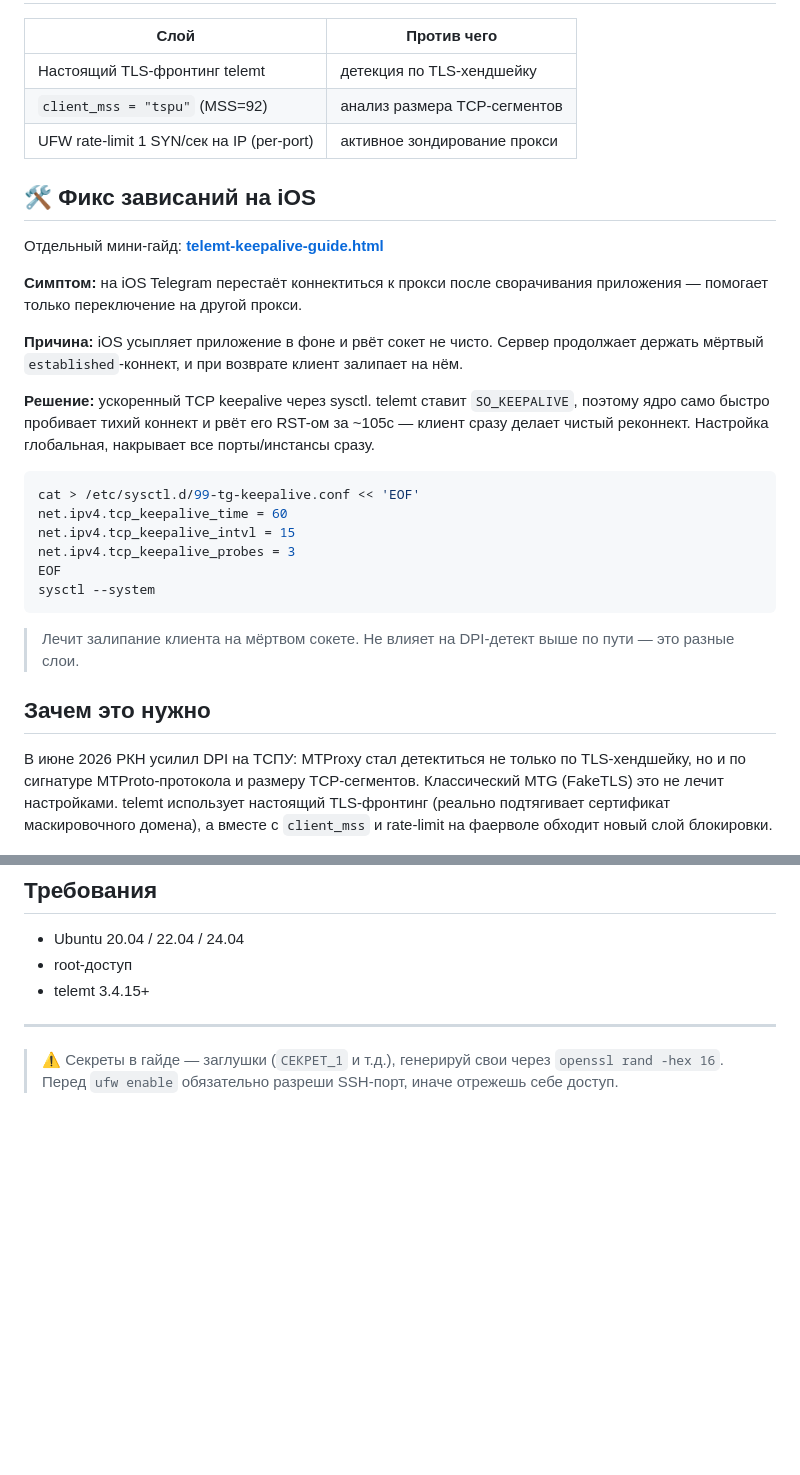
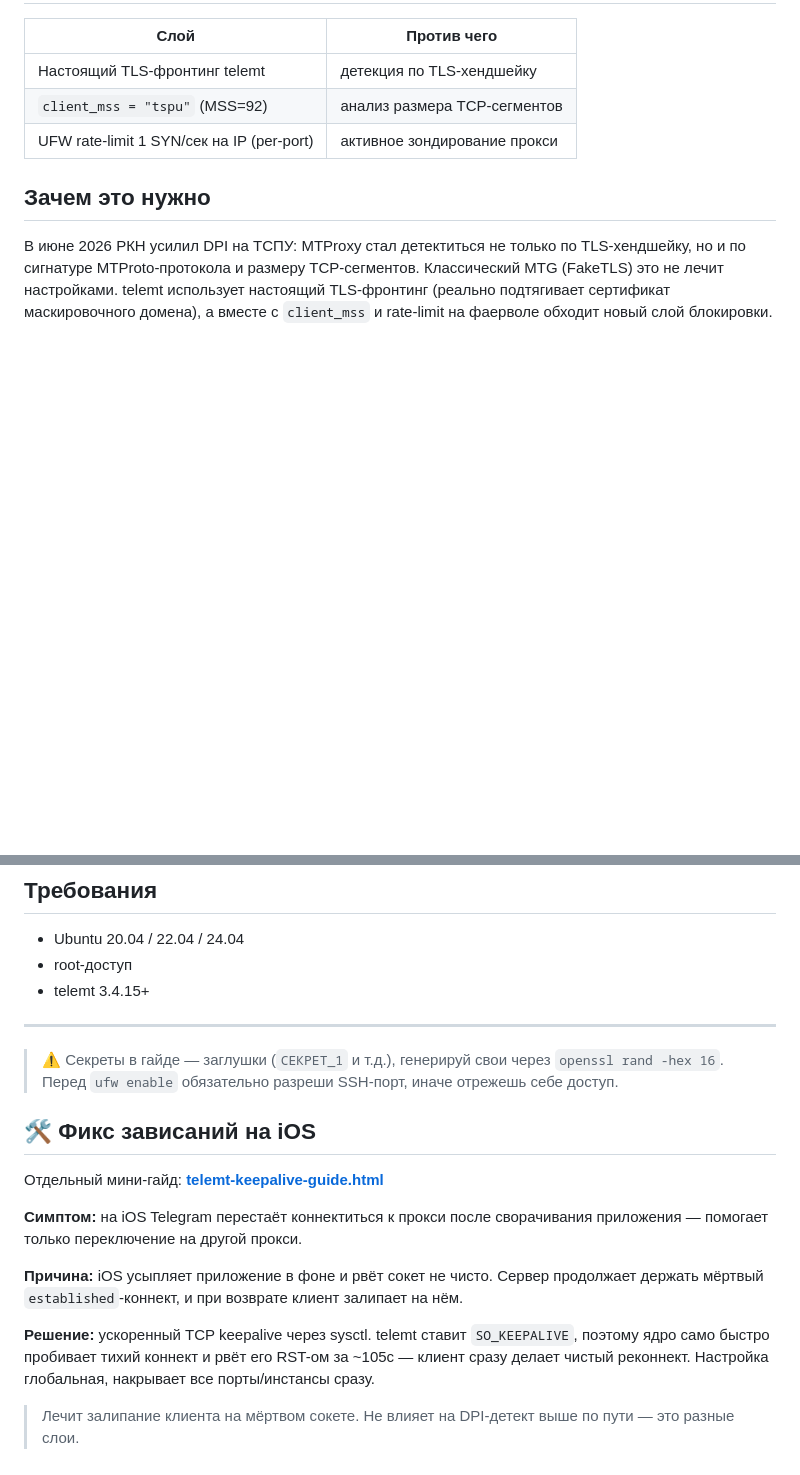
Before and after one commit to assyoucandy/telemt-server-guide, a Markdown page: README.md, 2 parts joined by grey strips. Drawn GitHub-style; blank space fills up the shorter version.

````diff
--- a/README.md
+++ b/README.md
@@ -31,27 +33,6 @@
 | `client_mss = "tspu"` (MSS=92) | анализ размера TCP-сегментов |
 | UFW rate-limit 1 SYN/сек на IP (per-port) | активное зондирование прокси |
 
-## 🛠️ Фикс зависаний на iOS
-
-Отдельный мини-гайд: **[telemt-keepalive-guide.html](https://assyoucandy.github.io/telemt-server-guide/telemt-keepalive-guide.html)**
-
-**Симптом:** на iOS Telegram перестаёт коннектиться к прокси после сворачивания приложения — помогает только переключение на другой прокси.
-
-**Причина:** iOS усыпляет приложение в фоне и рвёт сокет не чисто. Сервер продолжает держать мёртвый `established`-коннект, и при возврате клиент залипает на нём.
-
-**Решение:** ускоренный TCP keepalive через sysctl. telemt ставит `SO_KEEPALIVE`, поэтому ядро само быстро пробивает тихий коннект и рвёт его RST-ом за ~105с — клиент сразу делает чистый реконнект. Настройка глобальная, накрывает все порты/инстансы сразу.
-
-```bash
-cat > /etc/sysctl.d/99-tg-keepalive.conf << 'EOF'
-net.ipv4.tcp_keepalive_time = 60
-net.ipv4.tcp_keepalive_intvl = 15
-net.ipv4.tcp_keepalive_probes = 3
-EOF
-sysctl --system
-```
-
-> Лечит залипание клиента на мёртвом сокете. Не влияет на DPI-детект выше по пути — это разные слои.
-
 ## Зачем это нужно
 
 В июне 2026 РКН усилил DPI на ТСПУ: MTProxy стал детектиться не только по TLS-хендшейку, но и по сигнатуре MTProto-протокола и размеру TCP-сегментов. Классический MTG (FakeTLS) это не лечит настройками. telemt использует настоящий TLS-фронтинг (реально подтягивает сертификат маскировочного домена), а вместе с `client_mss` и rate-limit на фаерволе обходит новый слой блокировки.
@@ -66,3 +47,15 @@ sysctl --system
 
 > ⚠️ Секреты в гайде — заглушки (`СЕКРЕТ_1` и т.д.), генерируй свои через `openssl rand -hex 16`.
 > Перед `ufw enable` обязательно разреши SSH-порт, иначе отрежешь себе доступ.
+
+## 🛠️ Фикс зависаний на iOS
+
+Отдельный мини-гайд: **[telemt-keepalive-guide.html](https://assyoucandy.github.io/telemt-server-guide/telemt-keepalive-guide.html)**
+
+**Симптом:** на iOS Telegram перестаёт коннектиться к прокси после сворачивания приложения — помогает только переключение на другой прокси.
+
+**Причина:** iOS усыпляет приложение в фоне и рвёт сокет не чисто. Сервер продолжает держать мёртвый `established`-коннект, и при возврате клиент залипает на нём.
+
+**Решение:** ускоренный TCP keepalive через sysctl. telemt ставит `SO_KEEPALIVE`, поэтому ядро само быстро пробивает тихий коннект и рвёт его RST-ом за ~105с — клиент сразу делает чистый реконнект. Настройка глобальная, накрывает все порты/инстансы сразу.
+
+> Лечит залипание клиента на мёртвом сокете. Не влияет на DPI-детект выше по пути — это разные слои.
````
Also changed, not shown: other parts of README.md (+3 -1 lines).
